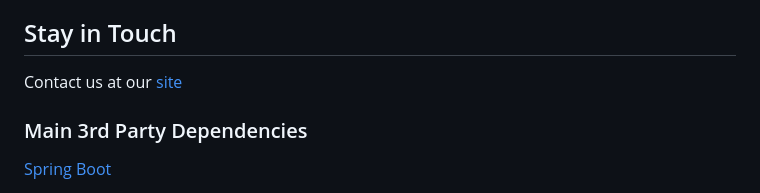
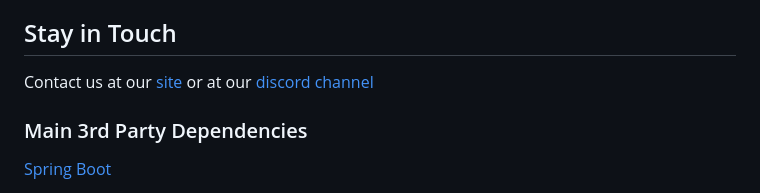
Before and after one commit to wizzdi/FlexiCore, a Markdown page: README.md, the part around the change. GitHub-like rendering.

```diff
--- a/README.md
+++ b/README.md
@@ -101,6 +101,7 @@ docker image is available at [Docker Hub](https://hub.docker.com/r/wizzdi/flexic
 
 ## Stay in Touch
 Contact us at our [site](http://wizzdi.com/)
+or at our [discord channel](https://discord.gg/A2MSmPcwm8)
 
 
 ### Main 3rd Party Dependencies
```
